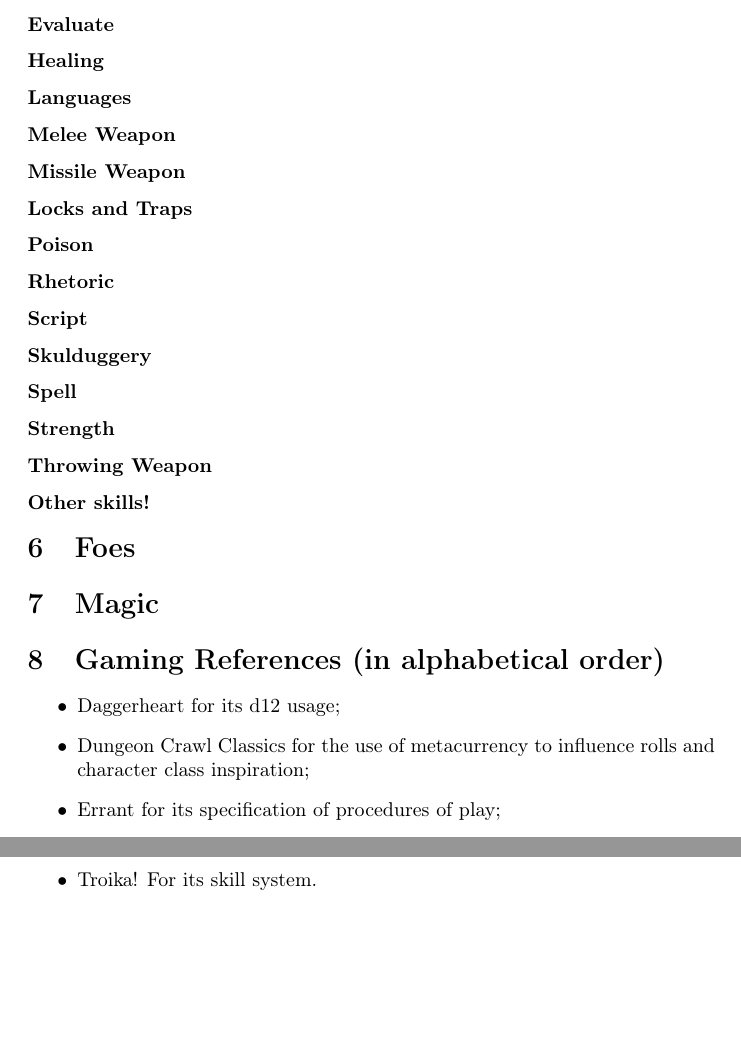
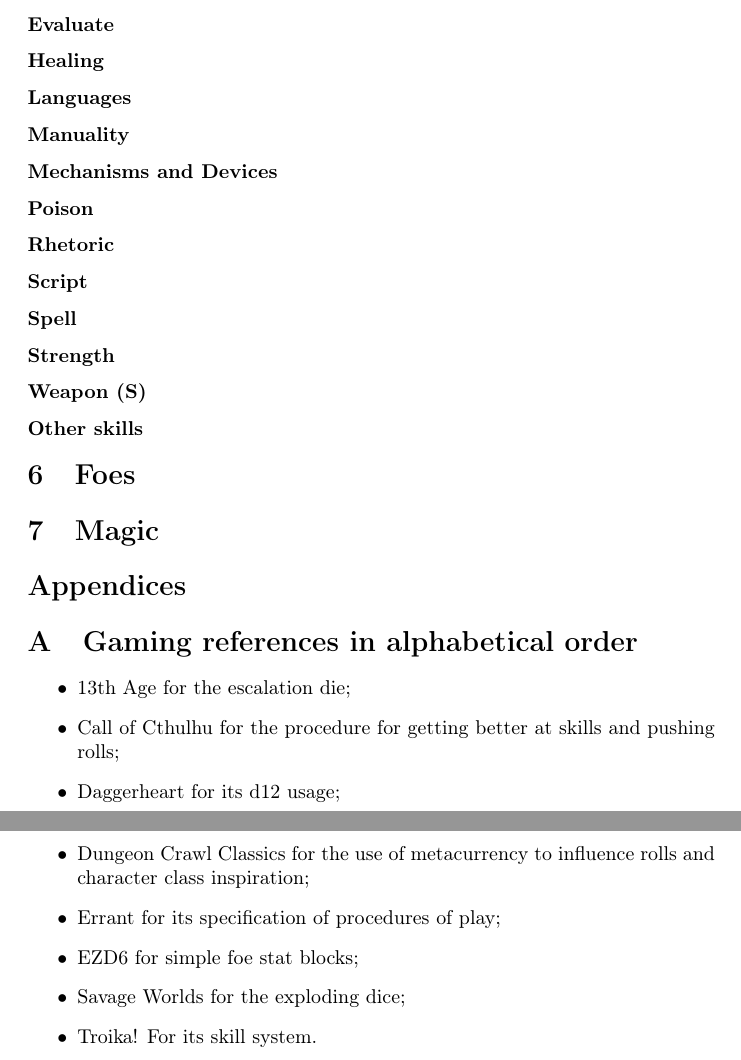
Before and after one commit to NeonManifest/neon-manifesto, a LaTeX document (main.tex, which reads chapter/adventure.tex): two parts of pages 4 and 5 of 5, joined at a grey line, cut so that both start at the same text, the shorter picture padded with empty space. Compiled offline with pdfLaTeX.

Commit message:
Add more references and fix skill outlines

```diff
--- a/chapter/adventure.tex
+++ b/chapter/adventure.tex
@@ -36,20 +36,17 @@
 \subsubsection*{Art/Craft (S)}
 A skill that describes doing a job: be it blacksmithing; painting; fishing; any job that is not covered by the standard skill set. In order to take this skill, a character \textbf{must} specity which art or craft they are good at, specifying gives a +1 to the skill.
 \subsubsection*{Calculus}
-
 \subsubsection*{Climbing, Swimming and Running}
 \subsubsection*{Disguise}
 \subsubsection*{Evaluate}
 \subsubsection*{Healing}
 \subsubsection*{Languages}
-\subsubsection*{Melee Weapon}
-\subsubsection*{Missile Weapon}
-\subsubsection*{Locks and Traps}
+\subsubsection*{Manuality}
+\subsubsection*{Mechanisms and Devices}
 \subsubsection*{Poison}
 \subsubsection*{Rhetoric}
 \subsubsection*{Script}
-\subsubsection*{Skulduggery}
 \subsubsection*{Spell}
 \subsubsection*{Strength}
-\subsubsection*{Throwing Weapon}
-\subsubsection*{Other skills!}
+\subsubsection*{Weapon (S)}
+\subsubsection*{Other skills}
--- a/main.tex
+++ b/main.tex
@@ -21,11 +21,17 @@
 \input{chapter/foes}
 \input{chapter/magic}
 
-\section{Gaming References (in alphabetical order)}
+\appendix
+\section*{Appendices}
+\section{Gaming references in alphabetical order}
 \begin{itemize}
+    \item {13th Age for the escalation die;}
+    \item {Call of Cthulhu for the procedure for getting better at skills and pushing rolls;}
     \item {Daggerheart for its d12 usage;}
     \item {Dungeon Crawl Classics for the use of metacurrency to influence rolls and character class inspiration;}
     \item {Errant for its specification of procedures of play;}
+    \item {EZD6 for simple foe stat blocks;}
+    \item {Savage Worlds for the exploding dice;}
     \item {Troika! For its skill system.}
 \end{itemize}
 
```
Also changed, not shown: main.pdf, 5 other files.
